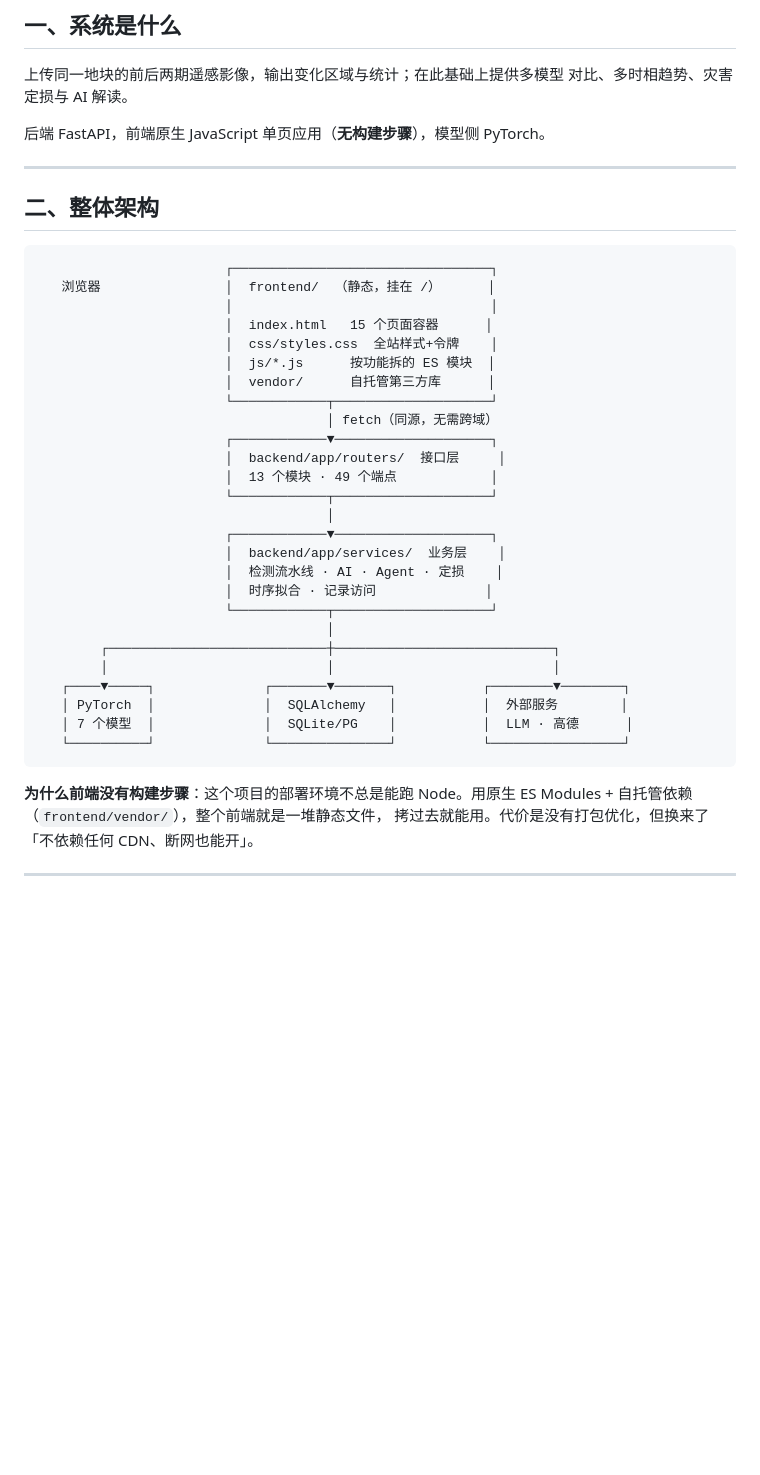
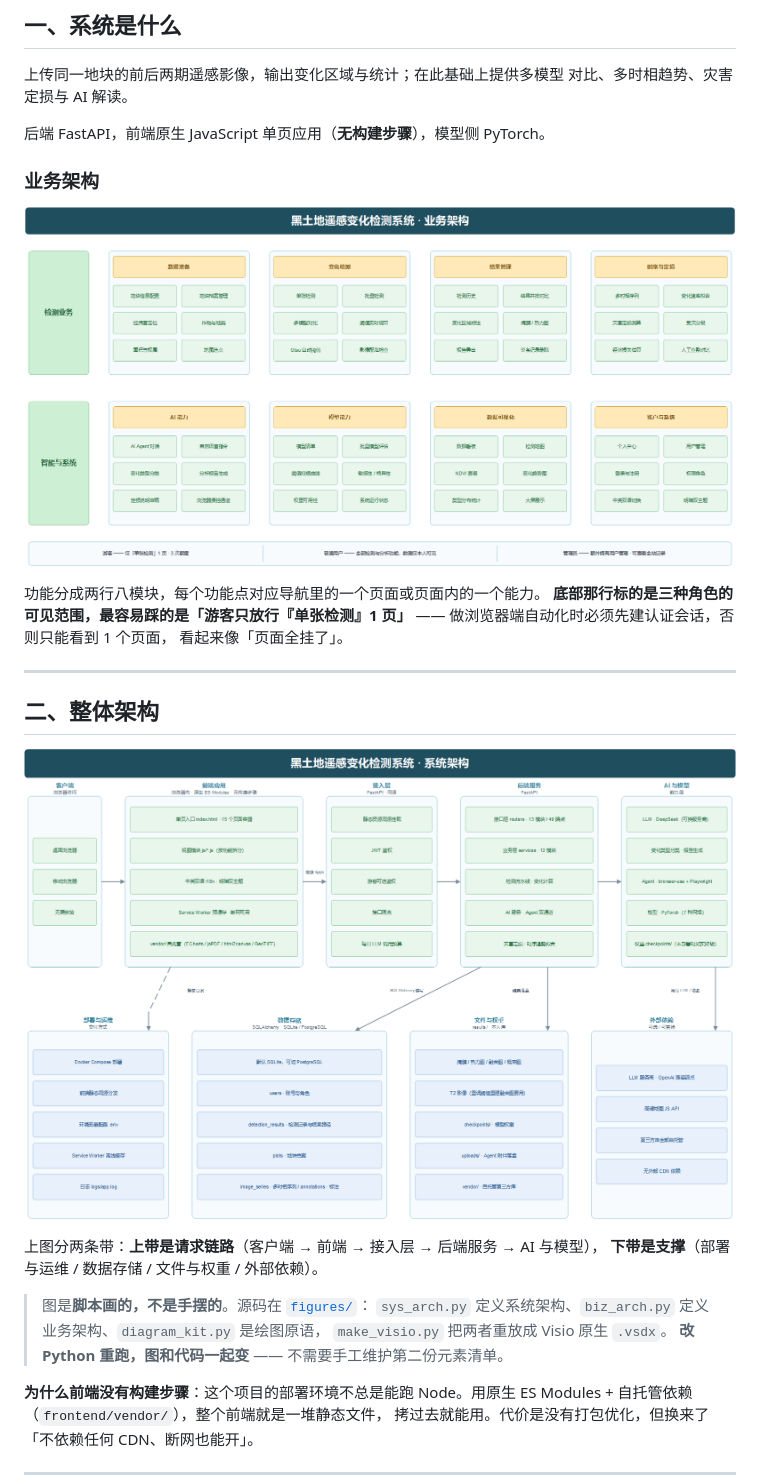
Before and after one commit to tangfulian/BIT-CD, a Markdown page: docs/ARCHITECTURE.md, the part around the change. Rendered like a GitHub page; pictures changed too: docs/figures/out/业务架构图_Visio导出.png (added), docs/figures/out/系统架构图_Visio导出.png (added); blank space fills up the shorter version.

````diff
--- a/docs/ARCHITECTURE.md
+++ b/docs/ARCHITECTURE.md
@@ -15,38 +15,28 @@
 
 后端 FastAPI，前端原生 JavaScript 单页应用（**无构建步骤**），模型侧 PyTorch。
 
+### 业务架构
+
+![业务架构图](figures/out/业务架构图_Visio导出.png)
+
+功能分成两行八模块，每个功能点对应导航里的一个页面或页面内的一个能力。
+**底部那行标的是三种角色的可见范围，最容易踩的是「游客只放行『单张检测』1 页」**
+—— 做浏览器端自动化时必须先建认证会话，否则只能看到 1 个页面，
+看起来像「页面全挂了」。
+
 ---
 
 ## 二、整体架构
 
-```
-                        ┌─────────────────────────────────┐
-   浏览器                │  frontend/  （静态，挂在 /）      │
-                        │                                 │
-                        │  index.html   15 个页面容器      │
-                        │  css/styles.css  全站样式+令牌    │
-                        │  js/*.js      按功能拆的 ES 模块  │
-                        │  vendor/      自托管第三方库      │
-                        └────────────┬────────────────────┘
-                                     │ fetch（同源，无需跨域）
-                        ┌────────────▼────────────────────┐
-                        │  backend/app/routers/  接口层     │
-                        │  13 个模块 · 49 个端点            │
-                        └────────────┬────────────────────┘
-                                     │
-                        ┌────────────▼────────────────────┐
-                        │  backend/app/services/  业务层    │
-                        │  检测流水线 · AI · Agent · 定损    │
-                        │  时序拟合 · 记录访问              │
-                        └────────────┬────────────────────┘
-                                     │
-        ┌────────────────────────────┼────────────────────────────┐
-        │                            │                            │
-   ┌────▼─────┐              ┌───────▼───────┐           ┌────────▼────────┐
-   │ PyTorch  │              │  SQLAlchemy   │           │  外部服务        │
-   │ 7 个模型  │              │  SQLite/PG    │           │  LLM · 高德      │
-   └──────────┘              └───────────────┘           └─────────────────┘
-```
+![系统架构图](figures/out/系统架构图_Visio导出.png)
+
+上图分两条带：**上带是请求链路**（客户端 → 前端 → 接入层 → 后端服务 → AI 与模型），
+**下带是支撑**（部署与运维 / 数据存储 / 文件与权重 / 外部依赖）。
+
+> 图是**脚本画的，不是手摆的**。源码在 [`figures/`](figures/)：
+> `sys_arch.py` 定义系统架构、`biz_arch.py` 定义业务架构、`diagram_kit.py` 是绘图原语，
+> `make_visio.py` 把两者重放成 Visio 原生 `.vsdx`。
+> **改 Python 重跑，图和代码一起变** —— 不需要手工维护第二份元素清单。
 
 **为什么前端没有构建步骤**：这个项目的部署环境不总是能跑 Node。用原生
 ES Modules + 自托管依赖（`frontend/vendor/`），整个前端就是一堆静态文件，
````
Also changed, not shown: README.md (+1 -0 lines), docs/figures/README.md (added, +46 -0 lines), docs/figures/out/业务架构图_预览.png (added), docs/figures/out/系统架构图_预览.png (added), 7 other files.
